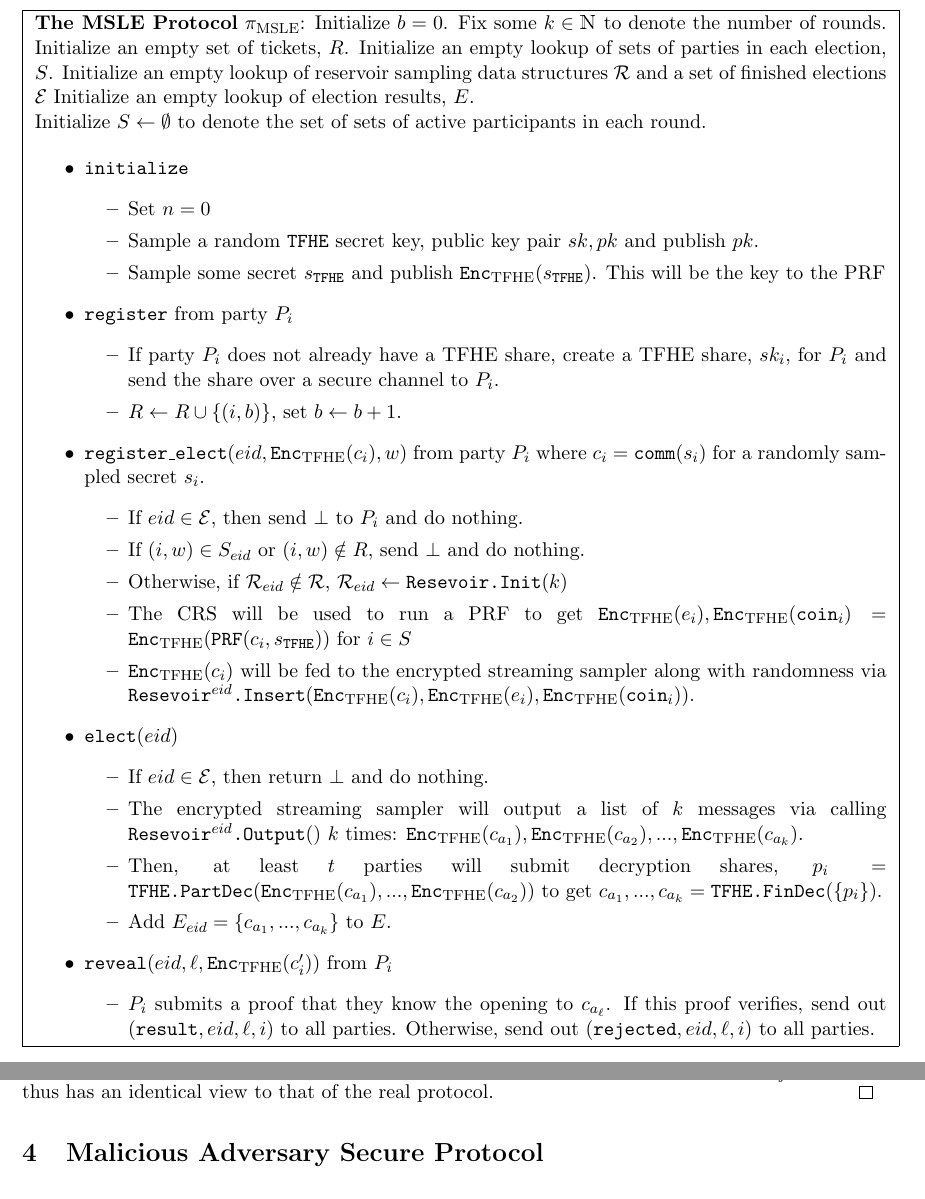
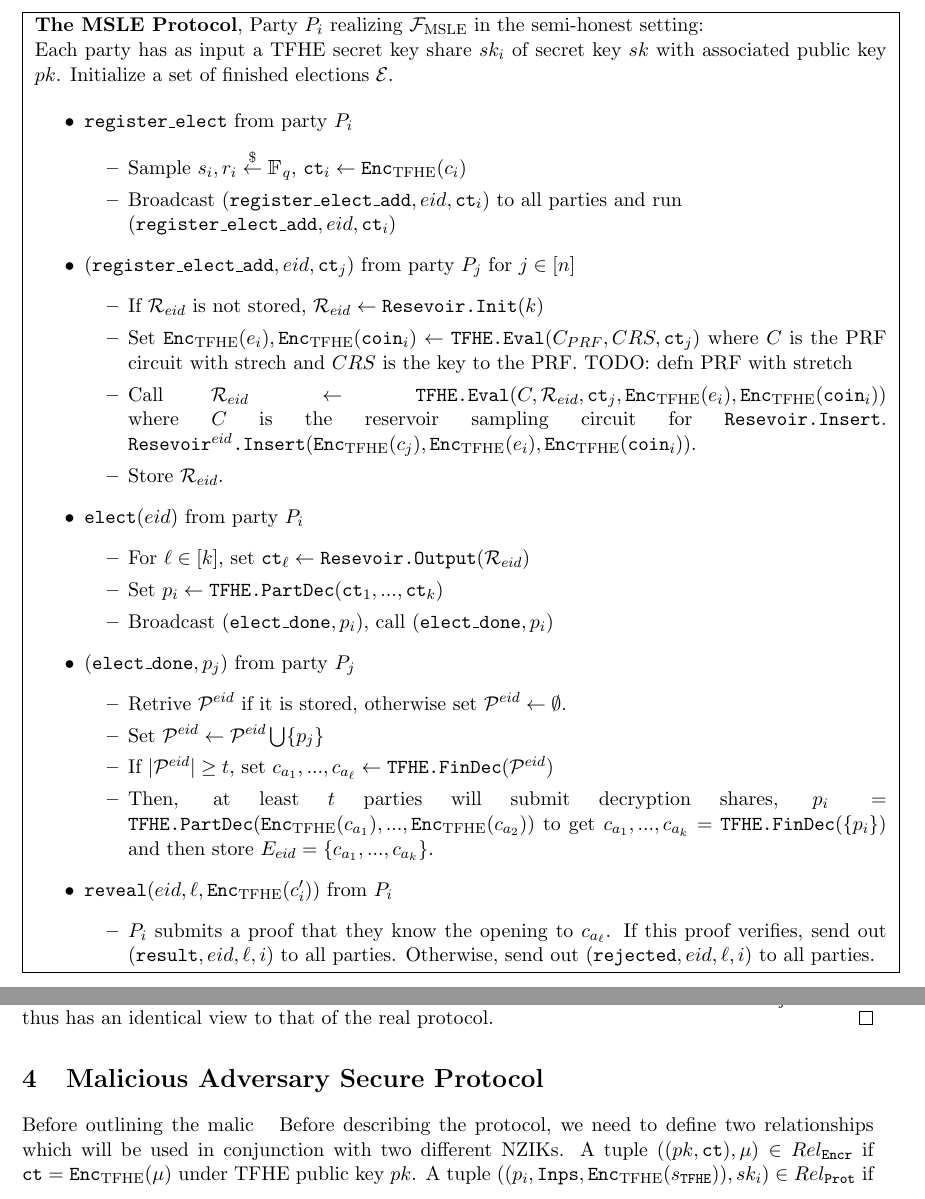
Before and after one commit to Lev-Stambler/secret-leader, a LaTeX document (Main.tex, which reads sections/TFHEmultielec.tex): two parts of pages 6 and 8 of 10, joined at a grey line, cut at the place of the change. Compiled offline with pdfLaTeX.

Commit message:
cleaning up semi-honest slowly

```diff
--- a/Main.tex
+++ b/Main.tex
@@ -8,6 +8,8 @@
 \usepackage{hyperref}
 
 \usepackage{tikzsymbols}
+\usepackage{mdframed}
+
 
 \newcommand{\myname}{Authors here}
 
@@ -52,3 +55,4 @@
 \newcommand{\register}{\texttt{register}}
 \newcommand{\registerElect}{\texttt{register\_elect}}
+\newcommand{\registerElectAdd}{\texttt{register\_elect\_add}}
 \newcommand{\elect}{\texttt{elect}}
--- a/sections/TFHEmultielec.tex
+++ b/sections/TFHEmultielec.tex
@@ -8,57 +9,78 @@ We outline a semi-honest protocol in \cref{fig:protSemiHonest} for the MSLE func
 	\centering
 	\fbox{
 		\begin{minipage}{1\textwidth}
-			\textbf{The MSLE Protocol} $\pi_{\text{MSLE}}$:
-			Initialize $\nBids = 0$. Fix some $k \in \N$ to denote the number of rounds.
-			Initialize an empty set of tickets, $R$.
-			Initialize an empty lookup of sets of parties in each election, $S$.
-			Initialize an empty lookup of reservoir sampling data structures $\resSampling$ and a set of finished elections $\FinElect$
-			Initialize an empty lookup of election results, $E$.
-
-			Initialize $S \gets \emptyset$ to denote the set of sets of active participants in each round.
+			\textbf{The MSLE Protocol}, Party $P_i$ realizing $\idealMSLE$ in the semi-honest setting:
+			\\
+			% Fix some $k \in \N$ to denote the number of rounds.
+			% Initialize an empty set of tickets, $R$.
+			% Initialize an empty lookup of sets of parties in each election, $S$.
+			Each party has as input a TFHE secret key share $\TFHESk_i$ of secret key $\TFHESk$
+			with associated public key $\TFHEPk$.
+			Initialize a set of finished elections $\FinElect$.
+			% Initialize an empty lookup of election results, $E$.
+			% Start with some fixed TFHE secret key $\TFHESk$ and public key $\TFHEPk$ where.
+			% each party, $P_i$ has a share of $\TFHESk_i$, $\TFHESk_i$.
+			% TODO: formal
 
 			\begin{itemize}
-				\item $\init$
-				      \begin{itemize}
-					      \item Set $n = 0$
-					      \item Sample a random $\TFHE$ secret key, public key pair $\TFHESk, \TFHEPk$ and publish $\TFHEPk$.
-					      \item Sample some secret $s_{\texttt{TFHE}}$ and publish $\Enc(s_{\texttt{TFHE}})$.
-					            This will be the key to the PRF
-				      \end{itemize}
+				% \item $\setup$
+				%       \begin{itemize}
+				% 	      \item Set $k_{\texttt{TFHE}} \overset{\$}{\leftarrow} U_q.$
+				% 				\item Publish CRS, $\crs = \Enc(k_{\texttt{TFHE}})$.
+				% 	            % This will be the key to the PRF
+				%       \end{itemize}
 
-				\item $\register$ from party $P_i$
-				      \begin{itemize}
-					      %  TODO: not within definition of TFHE, have to change up definition :((
-					      %  TODO: formalize secure channel?
-					      \item If party $P_i$ does not already have a TFHE share, create a TFHE share, $\TFHESk_i$, for $P_i$
-					            and send the share over a secure channel to $P_i$.
+				% \item $\register$ from party $P_i$
+				%       \begin{itemize}
+				% 	      %  TODO: not within definition of TFHE, have to change up definition :((
+				% 	      %  TODO: formalize secure channel?
+				% 	      \item If party $P_i$ does not already have a TFHE share, create a TFHE share, $\TFHESk_i$, for $P_i$
+				% 	            and send the share over a secure channel to $P_i$.
 
-					      \item $R \gets R \cup \{(i, \nBids)\}$, set $\nBids \gets \nBids + 1$.
-				      \end{itemize}
+				% 	      \item $R \gets R \cup \{(i, \nBids)\}$, set $\nBids \gets \nBids + 1$.
+				%       \end{itemize}
 				% \item Add $\Enc(c_i)$ to $C$.
 				% \item $n \gets n + 1$
 
-				\item $\registerElect(\eid, \Enc(c_i), w)$ from party $P_i$ where $c_i = \comm(s_i)$ for a randomly sampled secret $s_i$.
+				\item $\registerElect$ from party $P_i$
 				      \begin{itemize}
-					      \item If $\eid \in \FinElect$, then send $\bot$ to $P_i$ and do nothing.
-					      \item If $(i, w) \in S_\eid$ or $(i, w) \notin R$, send $\bot$ and do nothing.
-					      \item Otherwise, if $\resSampling_\eid \notin \resSampling$, $\resSampling_\eid \gets \ResevInit(k)$
-					      \item The CRS will be used to run a PRF to get $\Enc(e_i), \Enc(\texttt{coin}_i) = \Enc(\texttt{PRF}(c_i, s_\texttt{TFHE}))$ for $i \in S$
-					      \item $\Enc(c_i)$ will be fed to the encrypted streaming sampler along with randomness via
-					            $\ResevInsertN{\eid}(\Enc(c_i), \Enc(e_i), \Enc(\texttt{coin}_i))$.
+					      \item Sample $s_i, r_i \randomGet \F_q$, $\ct_i \gets \Enc(c_i)$
+					      \item Broadcast $(\registerElectAdd, \eid, \ct_i)$ to all parties and run \\$(\registerElectAdd, \eid, \ct_i)$
+				      \end{itemize}
+				\item $(\registerElectAdd, \eid, \ct_j)$ from party $P_j$ for $j \in [n]$
+				      \begin{itemize}
+					      %  Not needed because semi-honest case
+					      % \item If $\eid \in \FinElect$, do nothing.
+					      % \item If $(i, w) \in S_\eid$ or $(i, w) \notin R$, send $\bot$ and do nothing.
+					      \item If $\resSampling_\eid$ is not stored, $\resSampling_\eid \gets \ResevInit(k)$
+					      \item Set $\Enc(e_i), \Enc(\texttt{coin}_i) \gets \TFHEEval(C_{PRF}, \crs, \ct_j)$
+					            where $C$ is the PRF circuit with strech and $\crs$ is the key to the PRF. TODO: defn PRF with stretch
+					            % TODO: formally define PRF
+					      \item Call $\resSampling_\eid \gets \TFHEEval(C, \resSampling_\eid, \ct_j, \Enc(e_i), \Enc(\texttt{coin}_i))$ where
+					            $C$ is the reservoir sampling circuit for $\ResevInsert$. % TODO: is this right defn of resev insert?
+					            $\ResevInsertN{\eid}(\Enc(c_j), \Enc(e_i), \Enc(\texttt{coin}_i))$.
+					      \item Store $\resSampling_\eid$.
 				      \end{itemize}
 
-				\item $\elect(\eid)$
+				\item $\elect(\eid)$ from party $P_i$
 				      \begin{itemize}
-					      \item If $\eid \in \FinElect$, then return $\bot$ and do nothing.
-					      \item The encrypted streaming sampler will output a list of $k$ messages via calling $\ResevOutputN{\eid}()$ $k$ times: $\Enc(c_{a_1}), \Enc(c_{a_2}), ..., \Enc(c_{a_k})$.
-					            %  TODO: formal with TFHE decryption shares
-					      \item Then, at least $t$ parties will submit decryption shares, $p_i = \TFHEPartDec(\Enc(c_{a_1}), ..., \Enc(c_{a_2}))$ to get $c_{a_1}, ..., c_{a_k} = \TFHEFinDec(\{p_i\})$.
-					      \item Add $E_\eid = \left\{c_{a_1}, ..., c_{a_k}\right\}$ to $E$.
+					      % \item If $\eid \in \FinElect$, then return $\bot$ and do nothing.
+								\item For $\ell \in [k]$, set $\ct_{\ell} \gets \ResevOutput(\resSampling_\eid)$
+								\item Set $p_i \gets \TFHEPartDec(\ct_1, ..., \ct_k)$
+								\item Broadcast $(\electDone, p_i)$, call $(\electDone, p_i)$
+							\end{itemize}
+				\item $(\electDone, p_j)$ from party $P_j$
+							\begin{itemize}
+								\item Retrive $\partDecrySet^\eid$ if it is stored, otherwise set $\partDecrySet^\eid \gets \emptyset$.
+								\item Set $\partDecrySet^\eid \gets \partDecrySet^\eid \bigcup \{p_j\}$
+								\item If $|\partDecrySet^\eid| \geq t$, set $c_{a_1}, ..., c_{a_\ell} \gets \TFHEFinDec(\partDecrySet^\eid)$
+					      \item Then, at least $t$ parties will submit decryption shares, $p_i = \TFHEPartDec(\Enc(c_{a_1}), ..., \Enc(c_{a_2}))$ to get $c_{a_1}, ..., c_{a_k} = \TFHEFinDec(\{p_i\})$ and then
+					      store $E_\eid = \left\{c_{a_1}, ..., c_{a_k}\right\}$.
 				      \end{itemize}
 				\item $\texttt{reveal}(\eid, \ell, \Enc(c'_i))$ from $P_i$
 				      \begin{itemize}
 					      %  TODO: formal with commitments...
+								% TODO:
 					      \item $P_i$ submits a proof that they know the opening to $c_{a_\ell}$.
 					            If this proof verifies, send out $(\texttt{result}, \eid, \ell, i)$ to all parties.
 					            Otherwise, send out $(\texttt{rejected}, \eid, \ell, i)$ to all parties.
@@ -195,5 +217,12 @@ for $\registerElect$, $\elect$, and $\reveal$.
 \end{lemma}
 
 \section{Malicious Adversary Secure Protocol}
+\newcommand{\relEncr}{\proofRel_\texttt{Encr}}
+\newcommand{\relProt}{\proofRel_\texttt{Prot}}
+Before outlining the malic
 \newcommand{\inCTList}{\texttt{Inps}}
 \newcommand{\decryptShares}{\texttt{Shares}}
+Before describing the protocol, we need to define two relationships which will be used in
+conjunction with two different NZIKs. A tuple $((\TFHEPk, \ct), \mu) \in \relEncr$ if
+$\ct = \Enc(\mu)$ under TFHE public key $\TFHEPk$.
+A tuple $((p_i, \inCTList, \Enc(s_\TFHE)), \TFHESk_i) \in \relProt$ if
@@ -222,5 +252,3 @@ for $\registerElect$, $\elect$, and $\reveal$.
 		      \begin{itemize}
 			      %  TODO: not within definition of TFHE, have to change up definition :((
 			      %  TODO: formalize secure channel?
-					      \item If party $P_i$ does not already have a TFHE share, create a TFHE share, $\TFHESk_i$, for $P_i$
-					            and send the share over a secure channel to $P_i$.
```
Also changed, not shown: sections/MSLEIdeal.tex (+17 -13 lines), Main.pdf, Main.tex (6 more changed lines), sections/TFHEmultielec.tex (33 more changed lines). Lines whose indentation alone changed are shown as unchanged.
